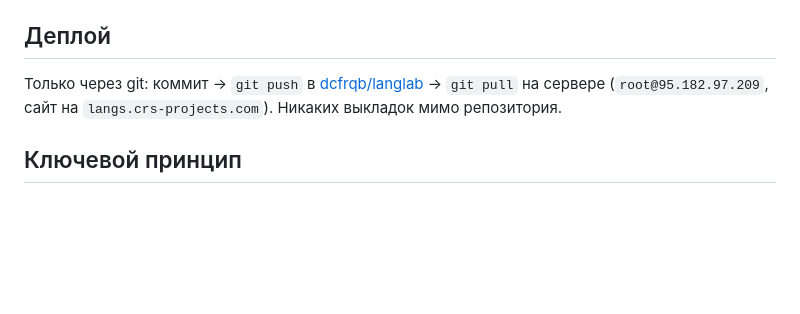
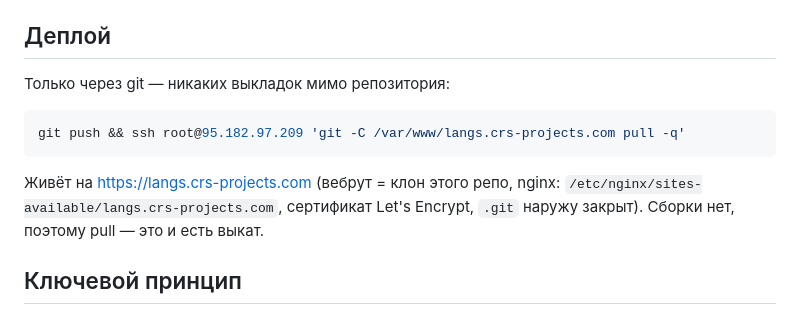
Before and after one commit to dcfrqb/langlab, a Markdown page: README.md, the part around the change. Drawn GitHub-style; blank space fills up the shorter version.

Commit message:
Записать команду деплоя: push + pull на сервере
Co-Authored-By: Claude Opus 5 <noreply@anthropic.com>

````diff
--- a/README.md
+++ b/README.md
@@ -57,9 +57,15 @@ langlab/
 
 ## Деплой
 
-Только через git: коммит → `git push` в [dcfrqb/langlab](https://github.com/dcfrqb/langlab)
-→ `git pull` на сервере (`root@95.182.97.209`, сайт на `langs.crs-projects.com`).
-Никаких выкладок мимо репозитория.
+Только через git — никаких выкладок мимо репозитория:
+
+```bash
+git push && ssh root@95.182.97.209 'git -C /var/www/langs.crs-projects.com pull -q'
+```
+
+Живёт на <https://langs.crs-projects.com> (вебрут = клон этого репо,
+nginx: `/etc/nginx/sites-available/langs.crs-projects.com`, сертификат Let's Encrypt,
+`.git` наружу закрыт). Сборки нет, поэтому pull — это и есть выкат.
 
 ## Ключевой принцип
 
````
